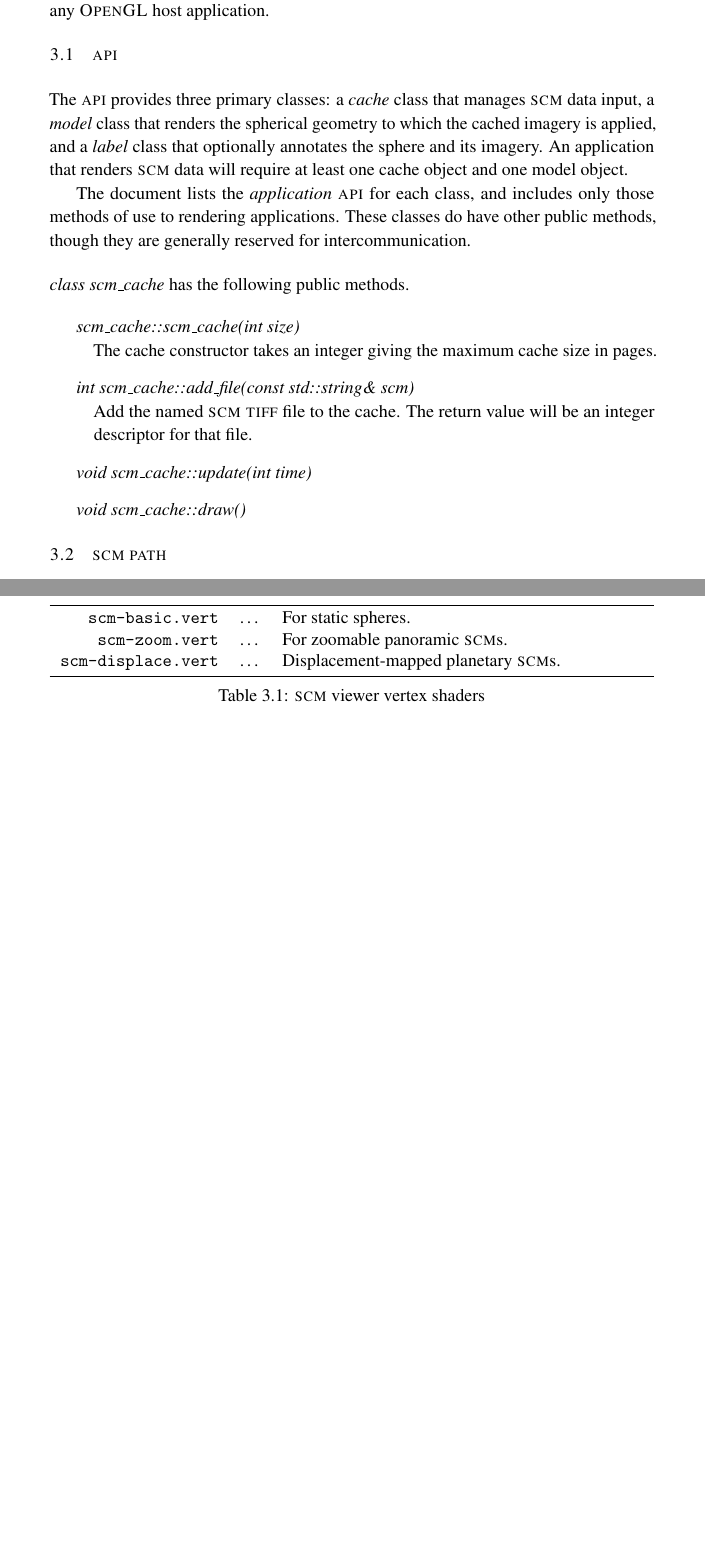
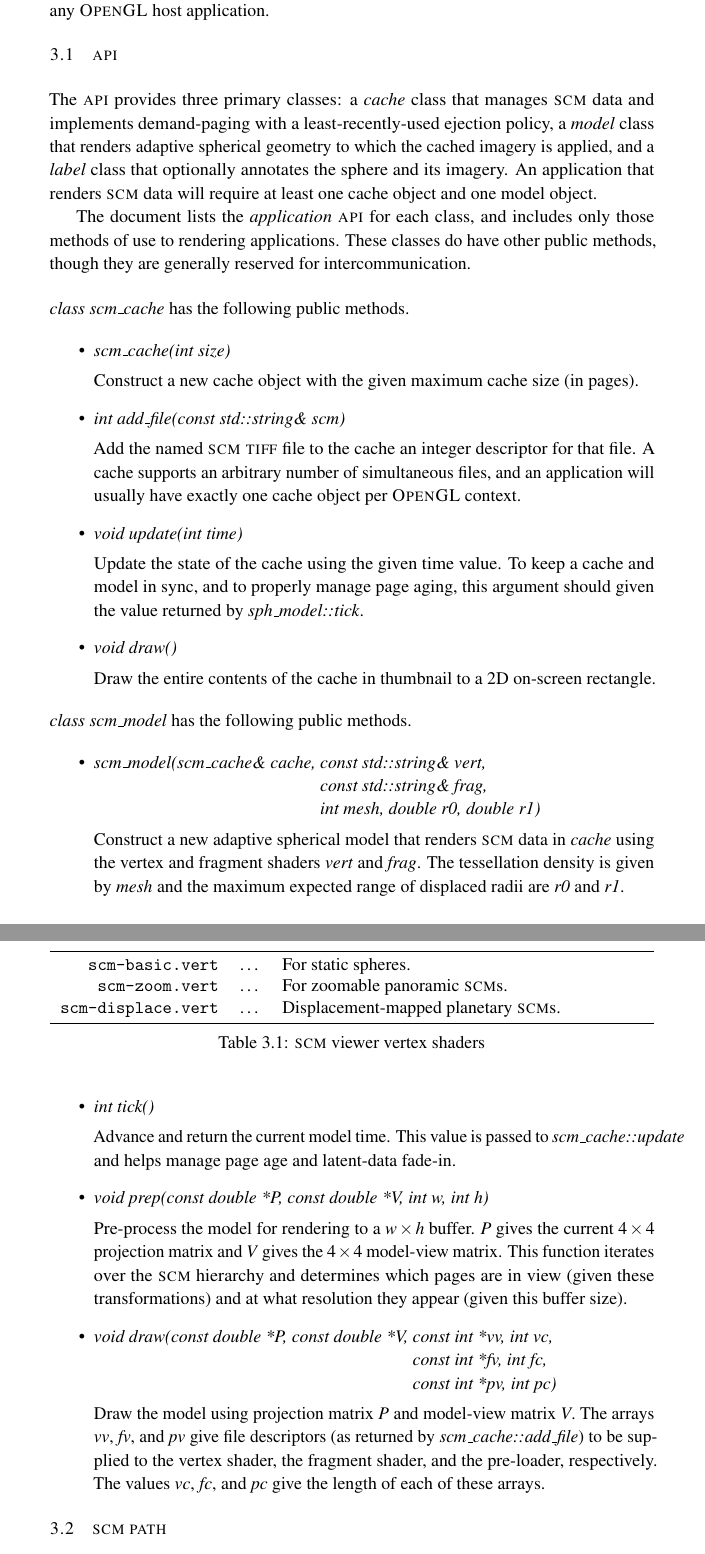
Before and after one commit to rlk/scmtiff, a LaTeX thesis (doc/scmtiff.tex): two parts of pages 21 and 22 of 30 before the commit and two parts of pages 21 and 22 of 31 after it, joined at a grey line, cut so that both start at the same text, the shorter picture padded with empty space. Compiled offline with pdfLaTeX.

Commit message:
Buncha docs.

```diff
--- a/doc/scmtiff.tex
+++ b/doc/scmtiff.tex
@@ -25,6 +25,7 @@
 
 %-------------------------------------------------------------------------------
 
+\newcommand{\twod}    {2D}
 \newcommand{\threed}  {3D}
 \newcommand{\opengl}  {\textsc{OpenGL}}
 \newcommand{\scm}     {\textsc{scm}}
@@ -615,24 +616,55 @@ The \scm\ renderer is implemented as a small C++ library that may be embedded wi
 \section{\api}
 \label{sec:api}
 
-The \api\ provides three primary classes: a \emph{cache} class that manages \scm\ data input, a \emph{model} class that renders the spherical geometry to which the cached imagery is applied, and a \emph{label} class that optionally annotates the sphere and its imagery. An application that renders \scm\ data will require at least one cache object and one model object.
+The \api\ provides three primary classes: a \emph{cache} class that manages \scm\ data and implements demand-paging with a least-recently-used ejection policy, a \emph{model} class that renders adaptive spherical geometry to which the cached imagery is applied, and a \emph{label} class that optionally annotates the sphere and its imagery. An application that renders \scm\ data will require at least one cache object and one model object.
 
 The document lists the \emph{application} \api\ for each class, and includes only those methods of use to rendering applications. These classes do have other public methods, though they are generally reserved for intercommunication.
 
 \bigskip\noindent\textit{class scm\_cache} has the following public methods.
 
-\begin{description}
-\item[scm\_cache::scm\_cache(int size)]\hfill\\
-The cache constructor takes an integer giving the maximum cache size in pages.
+\begin{itemize}
+  \item\textit{scm\_cache(int size)}
 
-\item[int scm\_cache::add\_file(const std::string\& scm)]\hfill\\
-Add the named \scm\ \tiff\ file to the cache. The return value will be an integer descriptor for that file.
+    Construct a new cache object with the given maximum cache size (in pages).
 
-\item[void scm\_cache::update(int time)]
+  \item \textit{int add\_file(const std::string\& scm)}
 
-\item[void scm\_cache::draw()]
+    Add the named \scm\ \tiff\ file to the cache an integer descriptor for that file. A cache supports an arbitrary number of simultaneous files, and an application will usually have exactly one cache object per \opengl\ context.
 
-\end{description}
+  \item\textit{void update(int time)}
+
+    Update the state of the cache using the given time value. To keep a cache and model in sync, and to properly manage page aging, this argument should given the value returned by \textit{sph\_model::tick}.
+
+  \item\textit{void draw()}
+
+    Draw the entire contents of the cache in thumbnail to a \twod\ on-screen rectangle.
+
+\end{itemize}
+
+\noindent\textit{class scm\_model} has the following public methods.
+
+\begin{itemize}
+  \item\textit{scm\_model(scm\_cache\& cache, const std::string\& vert,\\
+      \phantom{scm\_model(scm\_cache\& cache,} const std::string\& frag,\\
+      \phantom{scm\_model(scm\_cache\& cache,} int mesh, double r0, double r1)}
+
+      Construct a new adaptive spherical model that renders \scm\ data in \textit{cache} using the vertex and fragment shaders \textit{vert} and \textit{frag}. The tessellation density is given by \textit{mesh} and the maximum expected range of displaced radii are \textit{r0} and \textit{r1}.
+
+  \item\textit{int tick()}
+
+    Advance and return the current model time. This value is passed to \textit{scm\_cache::update} and helps manage page age and latent-data fade-in.
+
+  \item\textit{void prep(const double *P, const double *V, int w, int h)}
+
+    Pre-process the model for rendering to a $w\times h$ buffer. \textit{P} gives the current $4\times 4$ projection matrix and \textit{V} gives the $4\times 4$ model-view matrix. This function iterates over the \scm\ hierarchy and determines which pages are in view (given these transformations) and at what resolution they appear (given this buffer size).
+
+  \item\textit{void draw(const double *P, const double *V, const int *vv, int vc,\\
+      \phantom{void draw(const double *P, const double *V,} const int *fv, int fc,\\
+      \phantom{void draw(const double *P, const double *V,} const int *pv, int pc)}
+
+    Draw the model using projection matrix \textit{P} and model-view matrix \textit{V}. The arrays \textit{vv}, \textit{fv}, and \textit{pv} give file descriptors (as returned by \textit{scm\_cache::add\_file}) to be supplied to the vertex shader, the fragment shader, and the pre-loader, respectively. The values \textit{vc}, \textit{fc}, and \textit{pc} give the length of each of these arrays.
+
+\end{itemize}
 
 \section{\scm\ path}
 \label{sec:scmpath}
```
Also changed, not shown: scmtiff.txt (+4 -0 lines).
